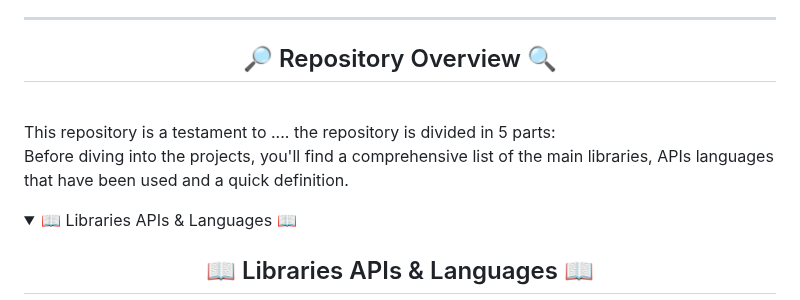
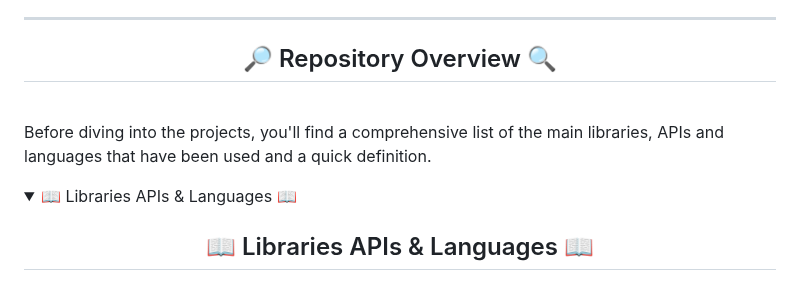
Before and after one commit to trystan-geoffre/Full-Stack-Trading-App, a Markdown page: README.md, the part around the change. GitHub-like rendering; folded sections open.

```diff
--- a/README.md
+++ b/README.md
@@ -28,15 +28,11 @@ Following iterative adjustments and the incorporation of new trading strategies,
 ---
 
 <h2 align="center">🔎 Repository Overview 🔍</h2>
-<br>
-This repository is a testament to .... the repository is divided in 5 parts:
 
 <br>
 
-
-Before diving into the projects, you'll find a comprehensive list of the main libraries, APIs languages that have been used and a quick definition.
+Before diving into the projects, you'll find a comprehensive list of the main libraries, APIs and languages that have been used and a quick definition.
 </p>
-
 
 <details>
   <h2 align="center"> 📖 Libraries APIs & Languages 📖 </h2>
```
